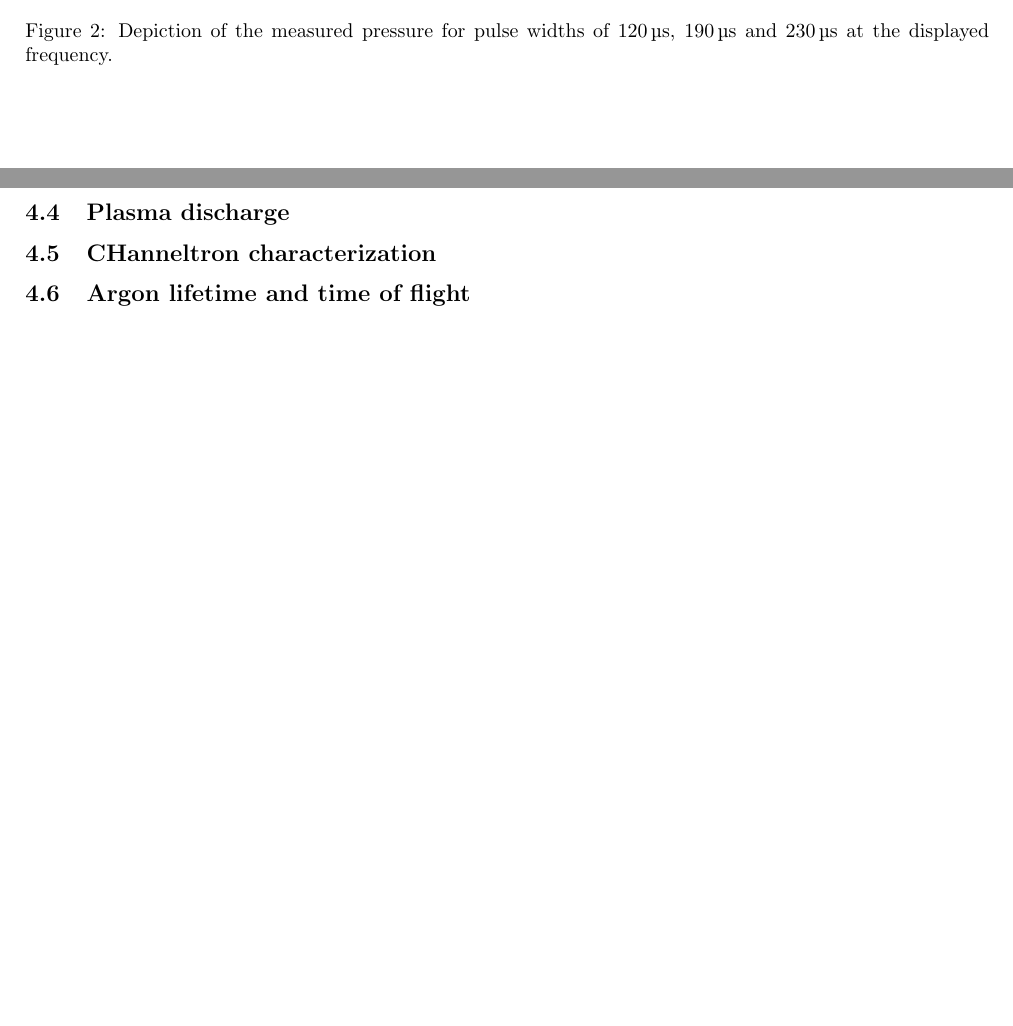
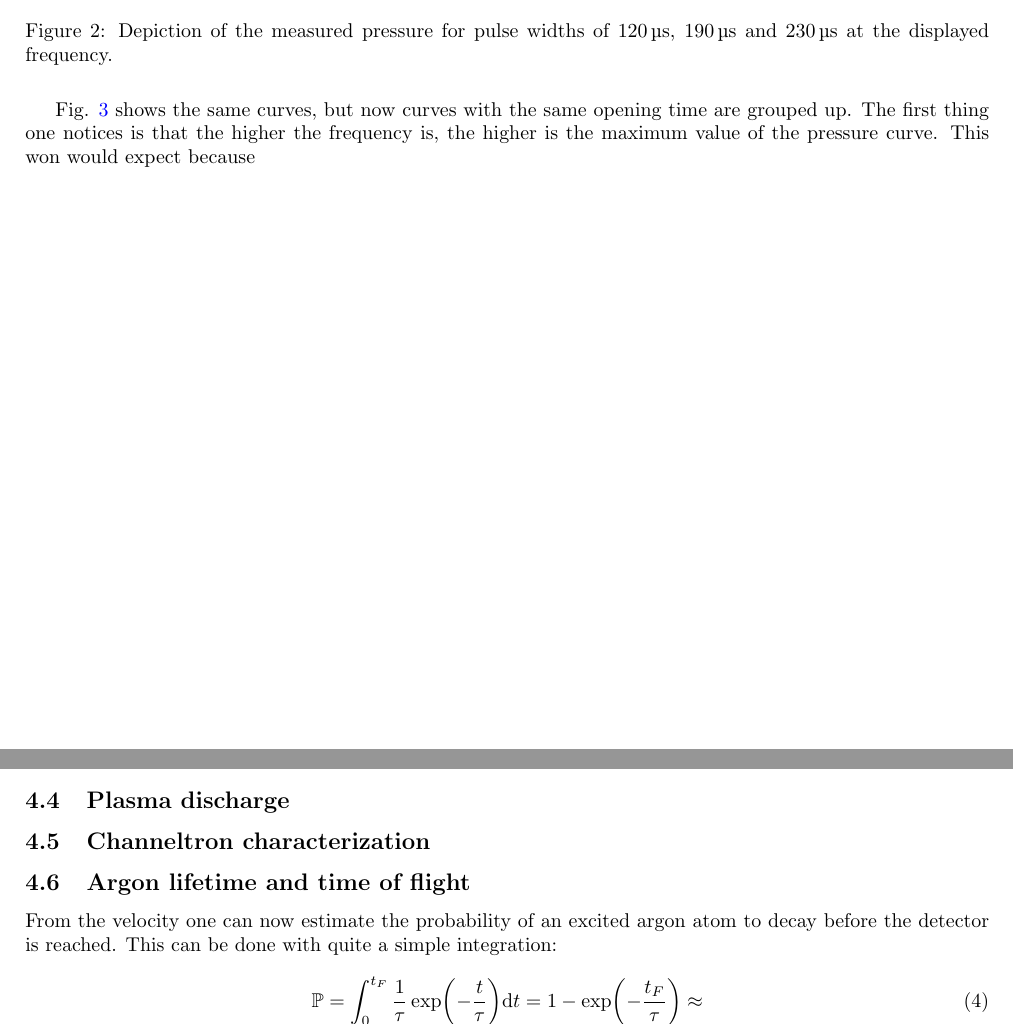
Before and after one commit to kante95/FP3, a LaTeX paper (Exp 6/report/main.tex): two parts of pages 4 and 7 of 7 before the commit and two parts of pages 4 and 6 of 7 after it, joined at a grey line, cut so that both start at the same text, the shorter picture padded with empty space. Compiled offline with pdfLaTeX.

```diff
--- a/Exp 6/report/main.tex
+++ b/Exp 6/report/main.tex
@@ -180,7 +179,8 @@
   \caption{Depiction of the measured pressure for pulse widths of \SI{120}{\micro \s}, \SI{190}{\micro \s} and \SI{230}{\micro \s} at the displayed frequency. }
   \label{fig_pressure_characterization}
 \end{figure}
-
+Fig. \ref{fig_width_characterization} shows the same curves, but now curves with the same opening time are grouped up. The first thing one notices is that the higher the frequency is, the higher is the maximum value of the pressure curve. This won would expect because
+% Maybe we should take a look at the behaviour of maximum pressure and decay time \tau depending on frequency/width?
 \begin{figure}[H]
   \centering{}
   \begin{subfigure}[t]{0.45 \textwidth}
@@ -247,10 +247,14 @@
 
 \subsection{Plasma discharge}
 
-\subsection{CHanneltron characterization}
+\subsection{Channeltron characterization}
 
 \subsection{Argon lifetime and time of flight}
-
+%Calculation of the velocity & Mach number
+From the velocity one can now estimate the probability of an excited argon atom to decay before the detector is reached. This can be done with quite a simple integration:
+\begin{equation}
+	\mathbb{P} = \int_0^{t_F} \frac{1}{\tau} \exp(-\frac{t}{\tau}) \mathrm{d}t = 1 - \exp(-\frac{t_F}{\tau}) \approx
+\end{equation}
 \subsection{Helium time of flight}
 
 \section{Conclusion}
```
Also changed, not shown: Exp 6/report/main.tex (3 more changed lines).
